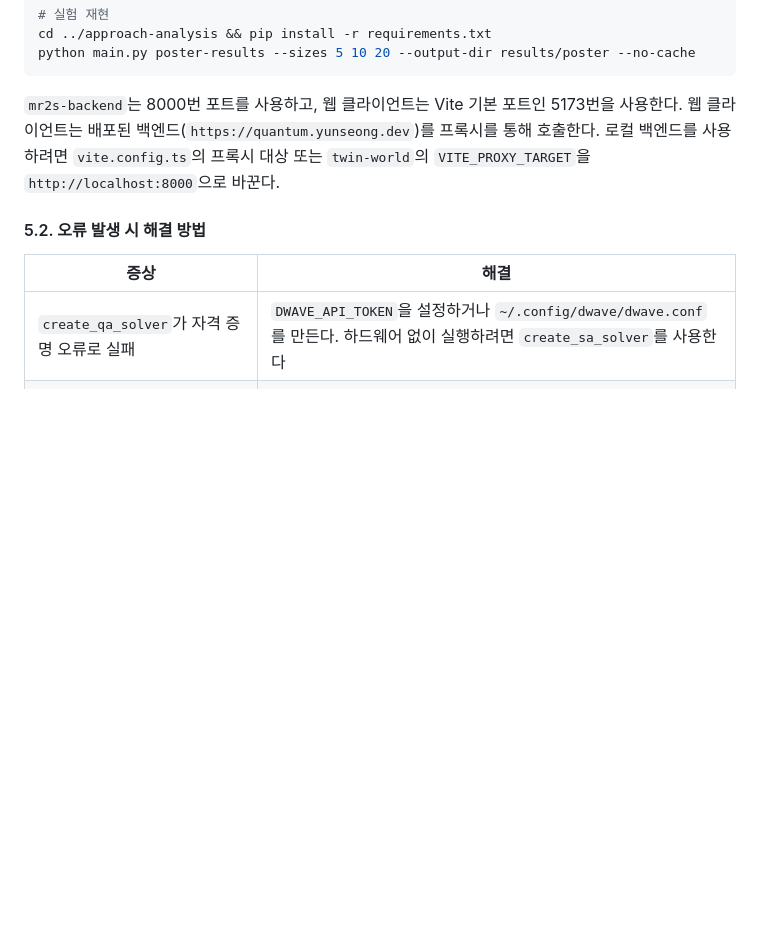
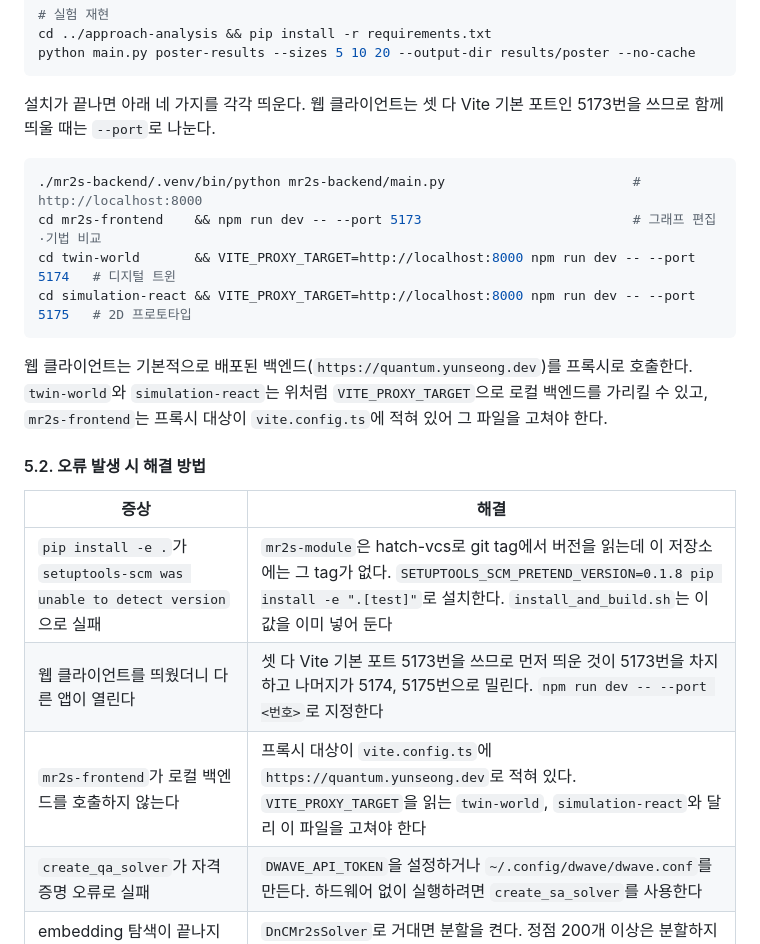
Before and after one commit to pnucse-capstone2026/capstone-2026-team-36, a Markdown page: README.md, the part around the change. GitHub-like rendering; blank space fills up the shorter version.

Commit message:
docs: 직접 돌려 본 실행 절차와 오류 세 가지를 README 에 적는다
5.1 에 backend 와 웹 클라이언트 세 개를 포트를 나눠 띄우는 명령을 넣었다.
5.2 에는 실행하면서 실제로 만난 것 세 가지를 더했다. hatch-vcs 버전
LookupError, 포트 5173 충돌, mr2s-frontend 의 프록시 대상 하드코딩이다.

Co-Authored-By: Claude Opus 5 (1M context) <noreply@anthropic.com>

````diff
--- a/README.md
+++ b/README.md
@@ -294,12 +294,24 @@ cd ../approach-analysis && pip install -r requirements.txt
 python main.py poster-results --sizes 5 10 20 --output-dir results/poster --no-cache
 ```
 
-`mr2s-backend`는 8000번 포트를 사용하고, 웹 클라이언트는 Vite 기본 포트인 5173번을 사용한다. 웹 클라이언트는 배포된 백엔드(`https://quantum.yunseong.dev`)를 프록시를 통해 호출한다. 로컬 백엔드를 사용하려면 `vite.config.ts`의 프록시 대상 또는 `twin-world`의 `VITE_PROXY_TARGET`을 `http://localhost:8000`으로 바꾼다.
+설치가 끝나면 아래 네 가지를 각각 띄운다. 웹 클라이언트는 셋 다 Vite 기본 포트인 5173번을 쓰므로 함께 띄울 때는 `--port`로 나눈다.
+
+```bash
+./mr2s-backend/.venv/bin/python mr2s-backend/main.py                        # http://localhost:8000
+cd mr2s-frontend    && npm run dev -- --port 5173                           # 그래프 편집·기법 비교
+cd twin-world       && VITE_PROXY_TARGET=http://localhost:8000 npm run dev -- --port 5174   # 디지털 트윈
+cd simulation-react && VITE_PROXY_TARGET=http://localhost:8000 npm run dev -- --port 5175   # 2D 프로토타입
+```
+
+웹 클라이언트는 기본적으로 배포된 백엔드(`https://quantum.yunseong.dev`)를 프록시로 호출한다. `twin-world`와 `simulation-react`는 위처럼 `VITE_PROXY_TARGET`으로 로컬 백엔드를 가리킬 수 있고, `mr2s-frontend`는 프록시 대상이 `vite.config.ts`에 적혀 있어 그 파일을 고쳐야 한다.
 
 #### 5.2. 오류 발생 시 해결 방법
 
 | 증상 | 해결 |
 | --- | --- |
+| `pip install -e .`가 `setuptools-scm was unable to detect version`으로 실패 | `mr2s-module`은 hatch-vcs로 git tag에서 버전을 읽는데 이 저장소에는 그 tag가 없다. `SETUPTOOLS_SCM_PRETEND_VERSION=0.1.8 pip install -e ".[test]"`로 설치한다. `install_and_build.sh`는 이 값을 이미 넣어 둔다 |
+| 웹 클라이언트를 띄웠더니 다른 앱이 열린다 | 셋 다 Vite 기본 포트 5173번을 쓰므로 먼저 띄운 것이 5173번을 차지하고 나머지가 5174, 5175번으로 밀린다. `npm run dev -- --port <번호>`로 지정한다 |
+| `mr2s-frontend`가 로컬 백엔드를 호출하지 않는다 | 프록시 대상이 `vite.config.ts`에 `https://quantum.yunseong.dev`로 적혀 있다. `VITE_PROXY_TARGET`을 읽는 `twin-world`, `simulation-react`와 달리 이 파일을 고쳐야 한다 |
 | `create_qa_solver`가 자격 증명 오류로 실패 | `DWAVE_API_TOKEN`을 설정하거나 `~/.config/dwave/dwave.conf`를 만든다. 하드웨어 없이 실행하려면 `create_sa_solver`를 사용한다 |
 | embedding 탐색이 끝나지 않는다 | `DnCMr2sSolver`로 거대면 분할을 켠다. 정점 200개 이상은 분할하지 않으면 embedding할 수 없다 |
 | strong connectivity를 만족하는 해를 얻지 못한다 | 체인 축약을 켠다. 희소한 그래프에서 성공률이 38%에서 98%로 올라간다 |
````
